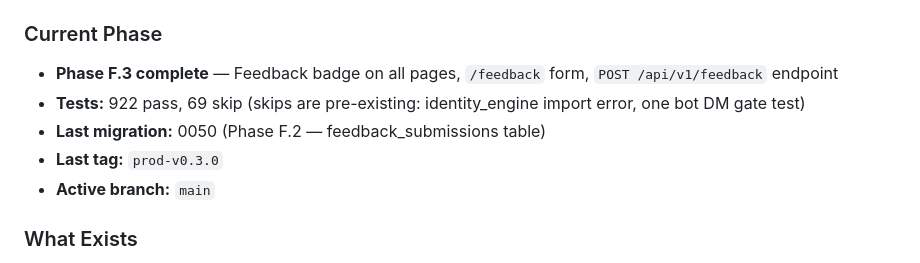
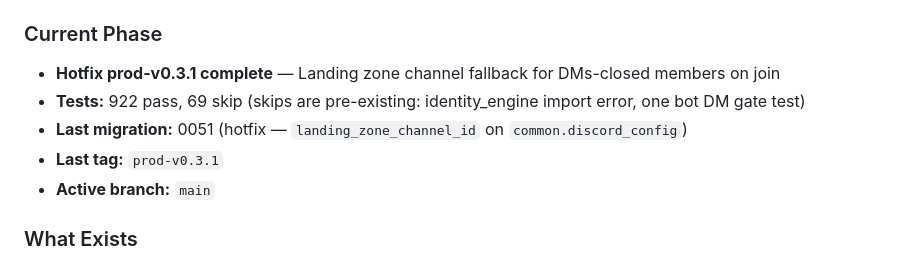
Before and after one commit to Shadowedvaca/PullAllTheThings-site, a Markdown page: CLAUDE.md, the part around the change. Rendered like a GitHub page.

Commit message:
docs: update CLAUDE.md for hotfix prod-v0.3.1 — landing zone channel

```diff
--- a/CLAUDE.md
+++ b/CLAUDE.md
@@ -230,10 +230,10 @@ GUILD_SYNC_API_KEY=generate-a-strong-random-key
 > Full phase-by-phase history: `reference/PHASE_HISTORY.md`
 
 ### Current Phase
-- **Phase F.3 complete** — Feedback badge on all pages, `/feedback` form, `POST /api/v1/feedback` endpoint
+- **Hotfix prod-v0.3.1 complete** — Landing zone channel fallback for DMs-closed members on join
 - **Tests:** 922 pass, 69 skip (skips are pre-existing: identity_engine import error, one bot DM gate test)
-- **Last migration:** 0050 (Phase F.2 — feedback_submissions table)
-- **Last tag:** `prod-v0.3.0`
+- **Last migration:** 0051 (hotfix — `landing_zone_channel_id` on `common.discord_config`)
+- **Last tag:** `prod-v0.3.1`
 - **Active branch:** `main`
 
 ### What Exists
```
